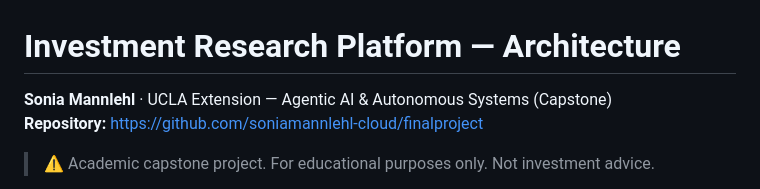
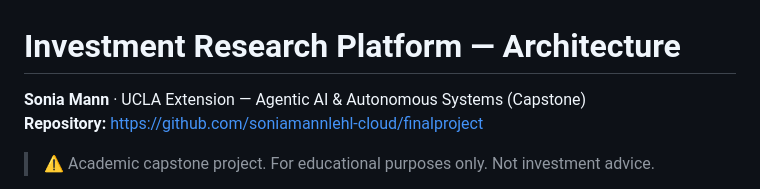
Before and after one commit to soniamannlehl-cloud/finalproject, a Markdown page: ARCHITECTURE.md, the part around the change. Drawn GitHub-style.

Commit message:
Correct name spelling in architecture document

```diff
--- a/ARCHITECTURE.md
+++ b/ARCHITECTURE.md
@@ -1,6 +1,6 @@
 # Investment Research Platform — Architecture
 
-**Sonia Mannlehl** · UCLA Extension — Agentic AI & Autonomous Systems (Capstone)
+**Sonia Mann** · UCLA Extension — Agentic AI & Autonomous Systems (Capstone)
 **Repository:** https://github.com/soniamannlehl-cloud/finalproject
 
 > ⚠️ Academic capstone project. For educational purposes only. Not investment advice.
```
